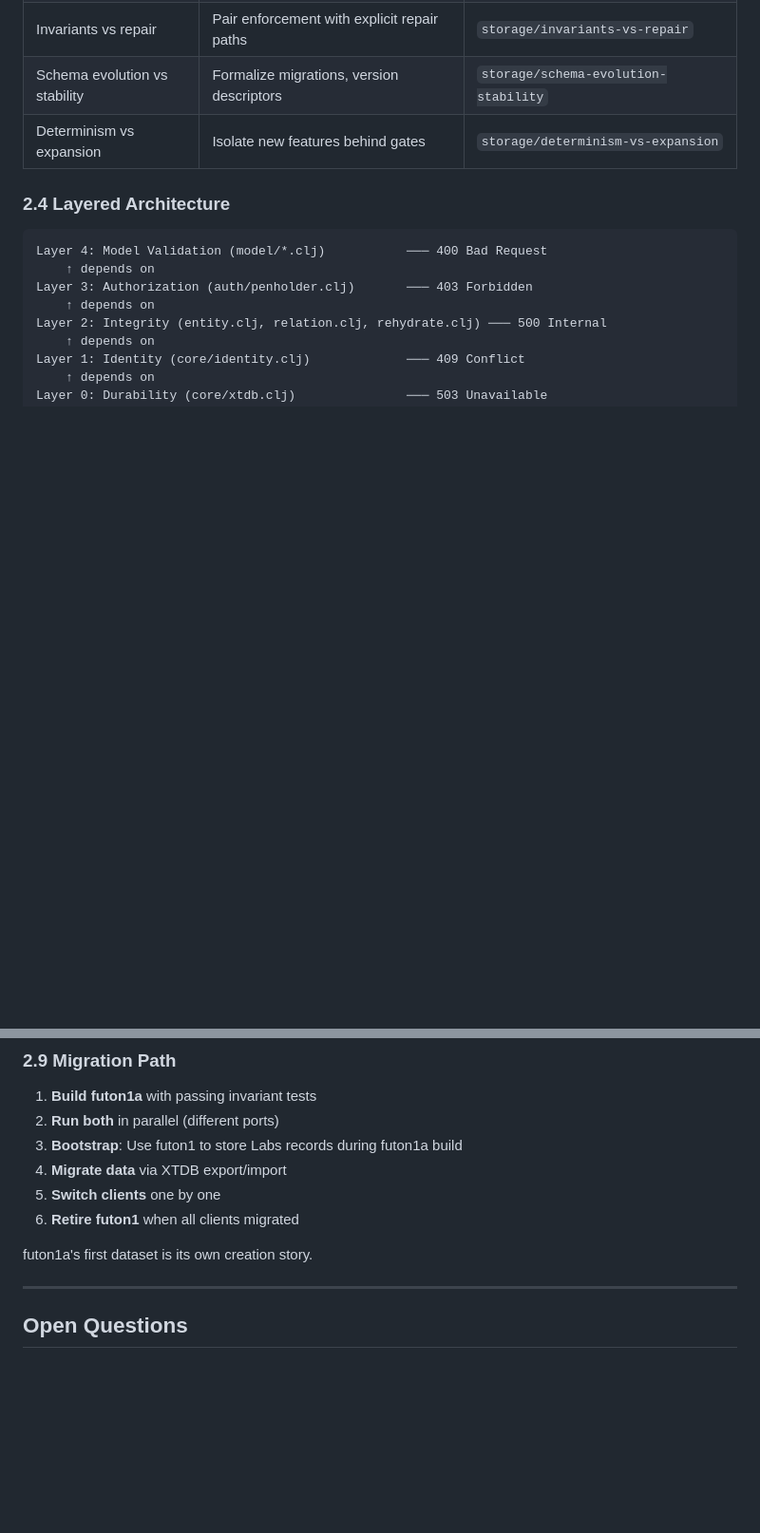
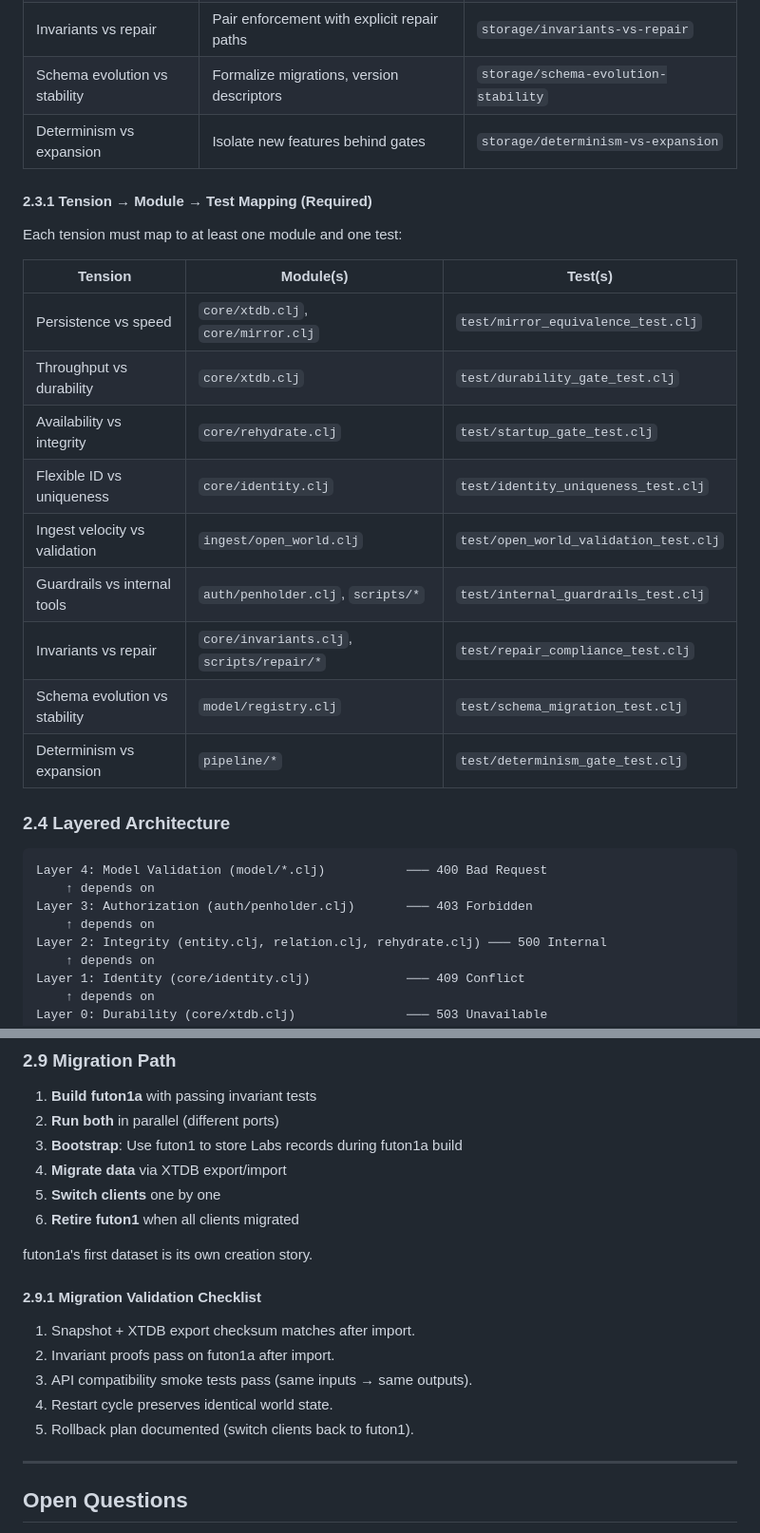
Before and after one commit to tothedarktowercame/futon3, a Markdown page: holes/missions/M-futon1a-rebuild.md, 2 parts joined by grey strips. Shown at 95% size. Drawn GitHub-style; blank space fills up the shorter version.

````diff
--- a/holes/missions/M-futon1a-rebuild.md
+++ b/holes/missions/M-futon1a-rebuild.md
@@ -264,6 +300,22 @@ These design decisions resolve the tensions observed in futon1 history:
 | Schema evolution vs stability | Formalize migrations, version descriptors | `storage/schema-evolution-stability` |
 | Determinism vs expansion | Isolate new features behind gates | `storage/determinism-vs-expansion` |
 
+#### 2.3.1 Tension → Module → Test Mapping (Required)
+
+Each tension must map to at least one module and one test:
+
+| Tension | Module(s) | Test(s) |
+|---------|-----------|---------|
+| Persistence vs speed | `core/xtdb.clj`, `core/mirror.clj` | `test/mirror_equivalence_test.clj` |
+| Throughput vs durability | `core/xtdb.clj` | `test/durability_gate_test.clj` |
+| Availability vs integrity | `core/rehydrate.clj` | `test/startup_gate_test.clj` |
+| Flexible ID vs uniqueness | `core/identity.clj` | `test/identity_uniqueness_test.clj` |
+| Ingest velocity vs validation | `ingest/open_world.clj` | `test/open_world_validation_test.clj` |
+| Guardrails vs internal tools | `auth/penholder.clj`, `scripts/*` | `test/internal_guardrails_test.clj` |
+| Invariants vs repair | `core/invariants.clj`, `scripts/repair/*` | `test/repair_compliance_test.clj` |
+| Schema evolution vs stability | `model/registry.clj` | `test/schema_migration_test.clj` |
+| Determinism vs expansion | `pipeline/*` | `test/determinism_gate_test.clj` |
+
 ### 2.4 Layered Architecture
 
 ```
@@ -359,6 +419,14 @@ This validates the schema handles real workloads, not just toy examples.
 6. **Retire futon1** when all clients migrated
 
 futon1a's first dataset is its own creation story.
+
+#### 2.9.1 Migration Validation Checklist
+
+1. Snapshot + XTDB export checksum matches after import.
+2. Invariant proofs pass on futon1a after import.
+3. API compatibility smoke tests pass (same inputs → same outputs).
+4. Restart cycle preserves identical world state.
+5. Rollback plan documented (switch clients back to futon1).
 
 ---
 
````
Also changed, not shown: other parts of holes/missions/M-futon1a-rebuild.md (+44 -0 lines).
